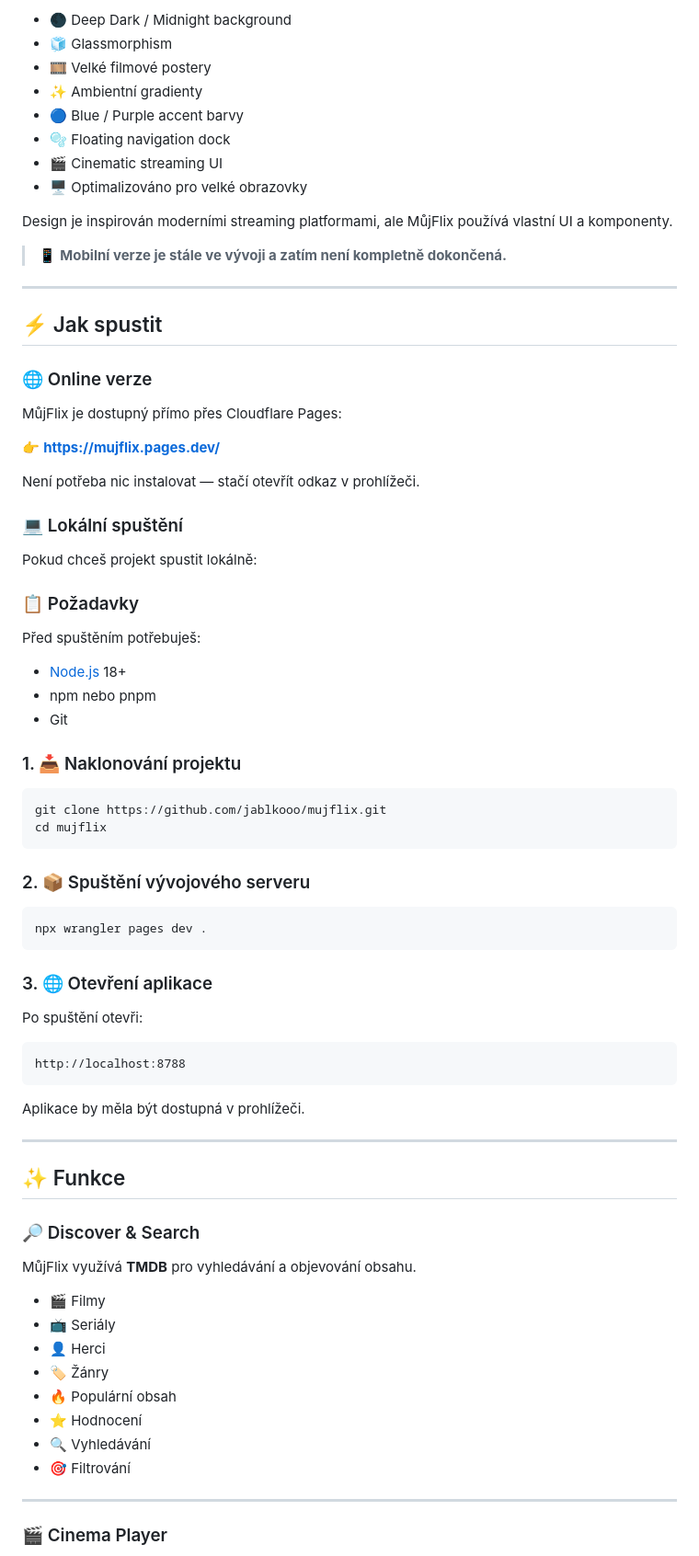
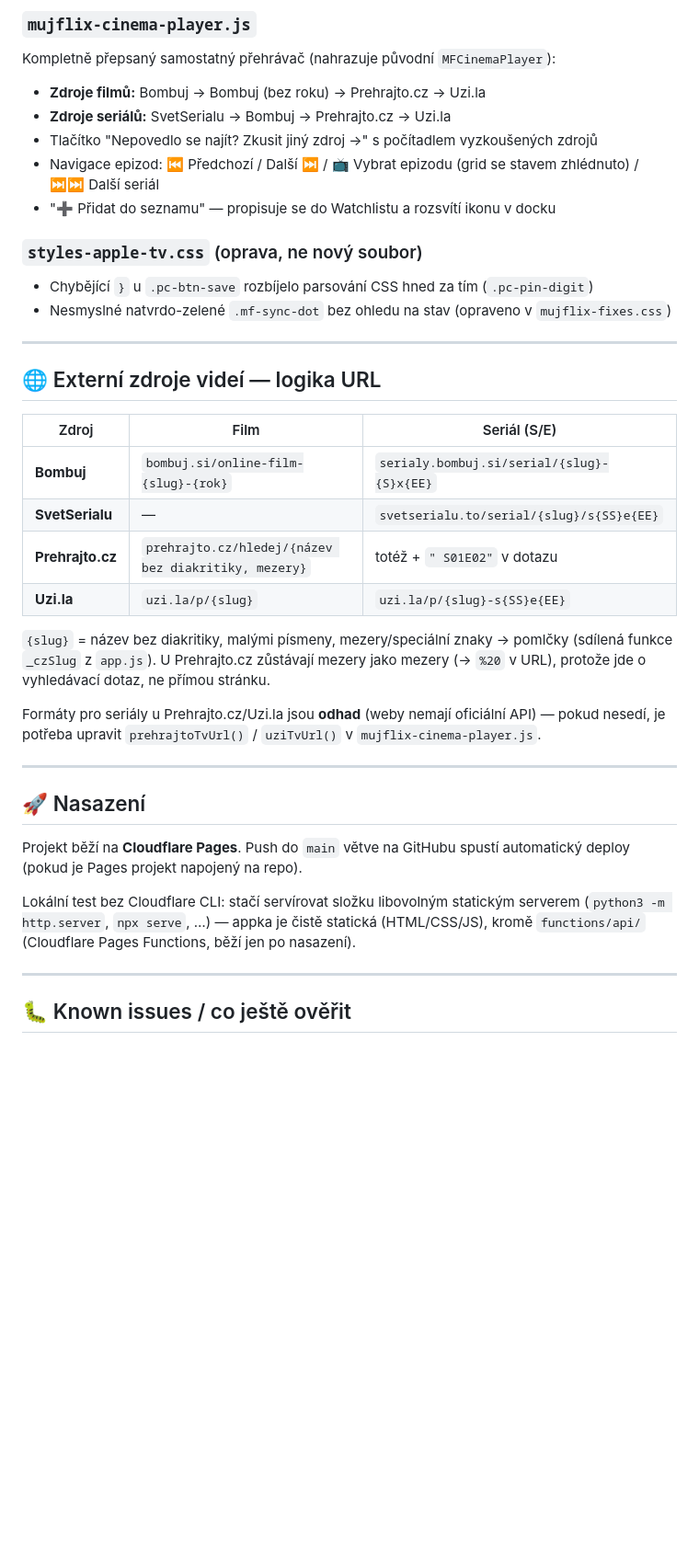
Before and after one commit to jablkooo/mujflix, a Markdown page: README.md, the part around one of its changes. Shown at 92% size. Rendered like a GitHub page; blank space fills up the shorter version.

````diff
--- a/README.md
+++ b/README.md
@@ -33,82 +87,46 @@ MůjFlix je navržen jako moderní desktopové rozhraní pro objevování filmů
 
-* 🌑 Deep Dark / Midnight background
-* 🧊 Glassmorphism
-* 🎞️ Velké filmové postery
-* ✨ Ambientní gradienty
-* 🔵 Blue / Purple accent barvy
-* 🫧 Floating navigation dock
-* 🎬 Cinematic streaming UI
-* 🖥️ Optimalizováno pro velké obrazovky
+### `mujflix-cinema-player.js`
+Kompletně přepsaný samostatný přehrávač (nahrazuje původní `MFCinemaPlayer`):
+- **Zdroje filmů:** Bombuj → Bombuj (bez roku) → Prehrajto.cz → Uzi.la
+- **Zdroje seriálů:** SvetSerialu → Bombuj → Prehrajto.cz → Uzi.la
+- Tlačítko "Nepovedlo se najít? Zkusit jiný zdroj →" s počítadlem vyzkoušených zdrojů
+- Navigace epizod: ⏮ Předchozí / Další ⏭ / 📺 Vybrat epizodu (grid se stavem zhlédnuto) / ⏭⏭ Další seriál
+- "➕ Přidat do seznamu" — propisuje se do Watchlistu a rozsvítí ikonu v docku
 
-Design je inspirován moderními streaming platformami, ale MůjFlix používá vlastní UI a komponenty.
-
-> 📱 **Mobilní verze je stále ve vývoji a zatím není kompletně dokončená.**
+### `styles-apple-tv.css` (oprava, ne nový soubor)
+- Chybějící `}` u `.pc-btn-save` rozbíjelo parsování CSS hned za tím (`.pc-pin-digit`)
+- Nesmyslné natvrdo-zelené `.mf-sync-dot` bez ohledu na stav (opraveno v `mujflix-fixes.css`)
 
 ---
 
-## ⚡ Jak spustit
+## 🌐 Externí zdroje videí — logika URL
 
-### 🌐 Online verze
+| Zdroj | Film | Seriál (S/E) |
+|---|---|---|
+| **Bombuj** | `bombuj.si/online-film-{slug}-{rok}` | `serialy.bombuj.si/serial/{slug}-{S}x{EE}` |
+| **SvetSerialu** | — | `svetserialu.to/serial/{slug}/s{SS}e{EE}` |
+| **Prehrajto.cz** | `prehrajto.cz/hledej/{název bez diakritiky, mezery}` | totéž + `" S01E02"` v dotazu |
+| **Uzi.la** | `uzi.la/p/{slug}` | `uzi.la/p/{slug}-s{SS}e{EE}` |
 
-MůjFlix je dostupný přímo přes Cloudflare Pages:
+`{slug}` = název bez diakritiky, malými písmeny, mezery/speciální znaky → pomlčky
+(sdílená funkce `_czSlug` z `app.js`). U Prehrajto.cz zůstávají mezery jako mezery
+(→ `%20` v URL), protože jde o vyhledávací dotaz, ne přímou stránku.
 
-👉 **https://mujflix.pages.dev/**
-
-Není potřeba nic instalovat — stačí otevřít odkaz v prohlížeči.
-
-### 💻 Lokální spuštění
-
-Pokud chceš projekt spustit lokálně:
-
-### 📋 Požadavky
-
-Před spuštěním potřebuješ:
-
-* [Node.js](https://nodejs.org/) 18+
-* npm nebo pnpm
-* Git
-
-### 1. 📥 Naklonování projektu
-
-```bash
-git clone https://github.com/jablkooo/mujflix.git
-cd mujflix
-```
-
-### 2. 📦 Spuštění vývojového serveru
-
-```bash
-npx wrangler pages dev .
-```
-
-### 3. 🌐 Otevření aplikace
-
-Po spuštění otevři:
-
-```text
-http://localhost:8788
-```
-
-Aplikace by měla být dostupná v prohlížeči.
+Formáty pro seriály u Prehrajto.cz/Uzi.la jsou **odhad** (weby nemají oficiální API) —
+pokud nesedí, je potřeba upravit `prehrajtoTvUrl()` / `uziTvUrl()` v `mujflix-cinema-player.js`.
 
 ---
 
-## ✨ Funkce
+## 🚀 Nasazení
 
-### 🔎 Discover & Search
+Projekt běží na **Cloudflare Pages**. Push do `main` větve na GitHubu spustí automatický
+deploy (pokud je Pages projekt napojený na repo).
 
-MůjFlix využívá **TMDB** pro vyhledávání a objevování obsahu.
-
-* 🎬 Filmy
-* 📺 Seriály
-* 👤 Herci
-* 🏷️ Žánry
-* 🔥 Populární obsah
-* ⭐ Hodnocení
-* 🔍 Vyhledávání
-* 🎯 Filtrování
+Lokální test bez Cloudflare CLI: stačí servírovat složku libovolným statickým serverem
+(`python3 -m http.server`, `npx serve`, …) — appka je čistě statická (HTML/CSS/JS),
+kromě `functions/api/` (Cloudflare Pages Functions, běží jen po nasazení).
 
 ---
 
-### 🎬 Cinema Player
+## 🐛 Known issues / co ještě ověřit
 
````
Also changed, not shown: other parts of README.md (+80 -263 lines).
